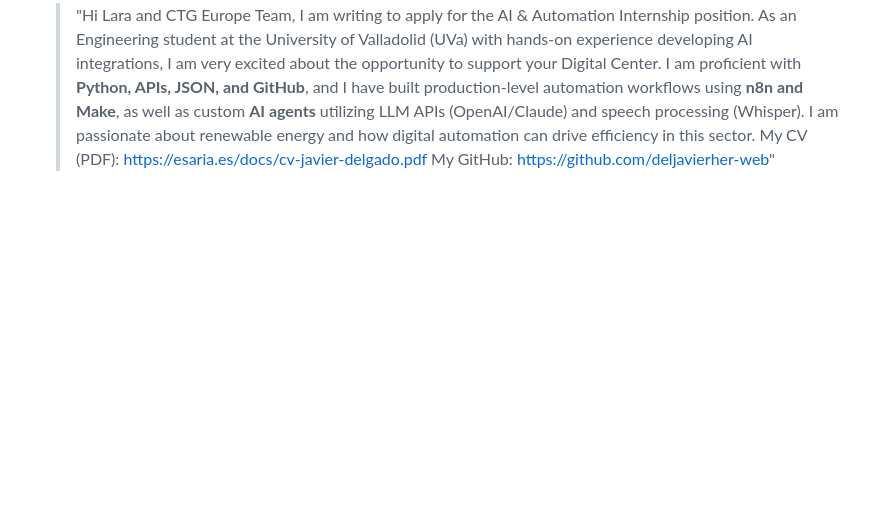
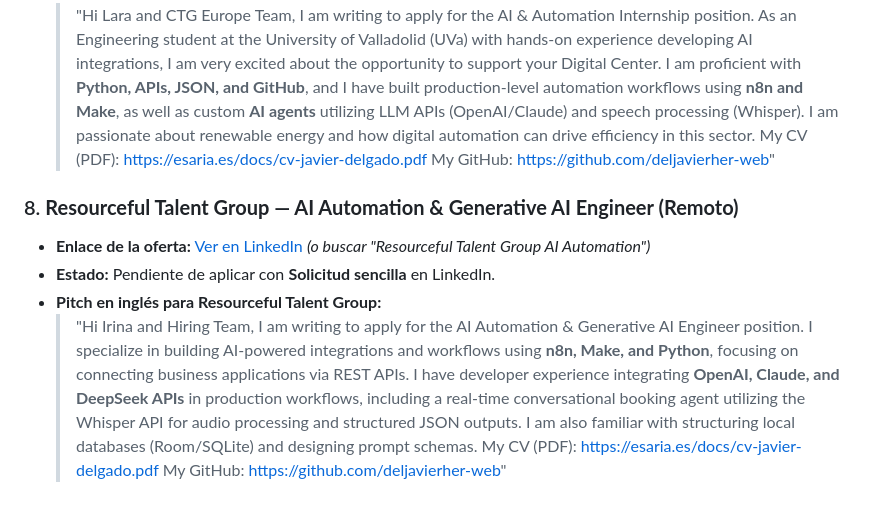
Before and after one commit to deljavierher-web/esaria-web, a Markdown page: docs/postulaciones-pendientes.md, the part around the change. GitHub-like rendering; blank space fills up the shorter version.

Commit message:
docs: add Resourceful Talent Group offer to tomorrow's planner

```diff
--- a/docs/postulaciones-pendientes.md
+++ b/docs/postulaciones-pendientes.md
@@ -89,3 +89,13 @@
   > I am passionate about renewable energy and how digital automation can drive efficiency in this sector.
   > My CV (PDF): https://esaria.es/docs/cv-javier-delgado.pdf
   > My GitHub: https://github.com/deljavierher-web"
+
+### 8. **Resourceful Talent Group — AI Automation & Generative AI Engineer (Remoto)**
+* **Enlace de la oferta:** [Ver en LinkedIn](https://www.linkedin.com/jobs/view/4279581896/) *(o buscar "Resourceful Talent Group AI Automation")*
+* **Estado:** Pendiente de aplicar con **Solicitud sencilla** en LinkedIn.
+* **Pitch en inglés para Resourceful Talent Group:**
+  > "Hi Irina and Hiring Team,
+  > I am writing to apply for the AI Automation & Generative AI Engineer position.
+  > I specialize in building AI-powered integrations and workflows using **n8n, Make, and Python**, focusing on connecting business applications via REST APIs. I have developer experience integrating **OpenAI, Claude, and DeepSeek APIs** in production workflows, including a real-time conversational booking agent utilizing the Whisper API for audio processing and structured JSON outputs. I am also familiar with structuring local databases (Room/SQLite) and designing prompt schemas.
+  > My CV (PDF): https://esaria.es/docs/cv-javier-delgado.pdf
+  > My GitHub: https://github.com/deljavierher-web"
```
